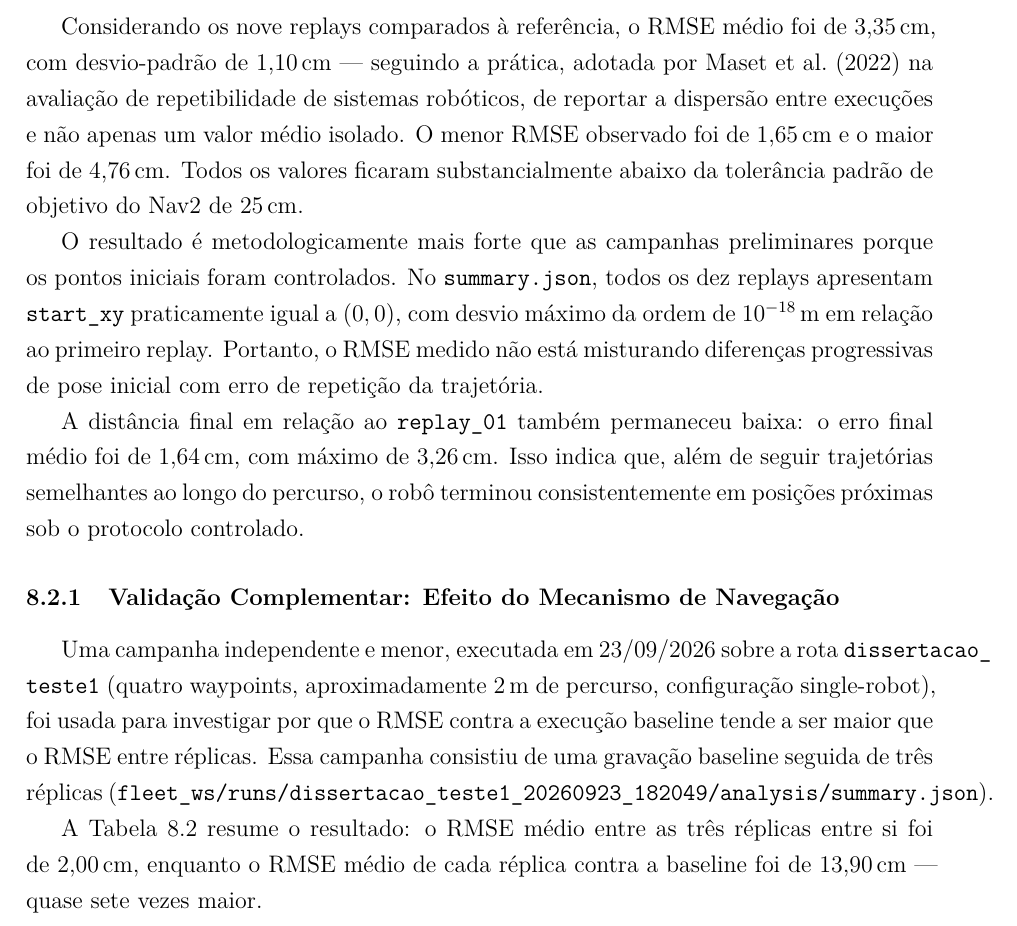
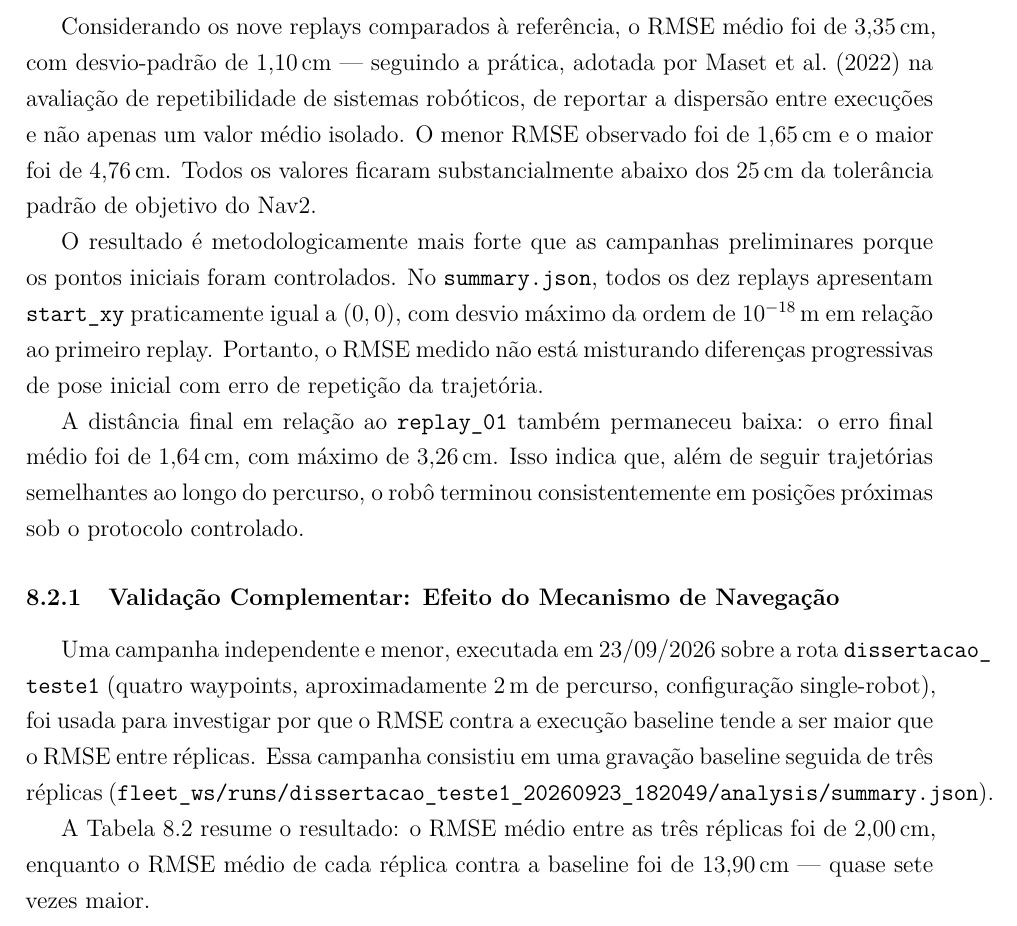
Before and after one commit to eduardowanderleyde/fleet-ui, a LaTeX thesis (dissertacao/main.tex, which reads dissertacao/chapters/08_resultados.tex): part of page 71 of 98, cut so that both start at the same text. Compiled offline with pdfLaTeX.

Commit message:
Ajusta redação do cap. 08 (resultados): clareza e concisão
Pequenos ajustes de fluxo e concisão (frases muito longas, redundância
pontual), sem alterar números, citações ou afirmações técnicas.

Co-Authored-By: Claude Sonnet 5 <noreply@anthropic.com>

```diff
--- a/dissertacao/chapters/08_resultados.tex
+++ b/dissertacao/chapters/08_resultados.tex
@@ -57,8 +57,8 @@ Considerando os nove replays comparados à referência, o RMSE médio foi de
 \citeonline{maset2022} na avaliação de repetibilidade de sistemas robóticos,
 de reportar a dispersão entre execuções e não apenas um valor médio isolado.
 O menor RMSE observado foi de 1,65\,cm e o maior foi de 4,76\,cm. Todos os
-valores ficaram substancialmente abaixo da tolerância padrão de objetivo do
-Nav2 de 25\,cm.
+valores ficaram substancialmente abaixo dos 25\,cm da tolerância padrão de
+objetivo do Nav2.
 
 O resultado é metodologicamente mais forte que as campanhas preliminares porque
 os pontos iniciais foram controlados. No \texttt{summary.json}, todos os dez
@@ -79,13 +79,13 @@ Uma campanha independente e menor, executada em 23/09/2026 sobre a rota
 \texttt{dissertacao\_\allowbreak teste1} (quatro waypoints, aproximadamente
 2\,m de percurso, configuração single-robot), foi usada para investigar por
 que o RMSE contra a execução baseline tende a ser maior que o RMSE entre
-réplicas. Essa campanha consistiu de uma gravação baseline seguida de três
+réplicas. Essa campanha consistiu em uma gravação baseline seguida de três
 réplicas
 (\texttt{fleet\_\allowbreak ws/\allowbreak runs/\allowbreak dissertacao\_\allowbreak teste1\_\allowbreak 20260923\_\allowbreak 182049/\allowbreak analysis/\allowbreak summary.json}).
 
 A Tabela~\ref{tab:mecanismo_navegacao} resume o resultado: o RMSE médio
-entre as três réplicas entre si foi de 2,00\,cm, enquanto o RMSE médio de
-cada réplica contra a baseline foi de 13,90\,cm — quase sete vezes maior.
+entre as três réplicas foi de 2,00\,cm, enquanto o RMSE médio de cada réplica
+contra a baseline foi de 13,90\,cm — quase sete vezes maior.
 
 \begin{table}[H]
 \centering
```
Also changed, not shown: dissertacao/chapters/08_resultados.tex (2 more changed lines).
